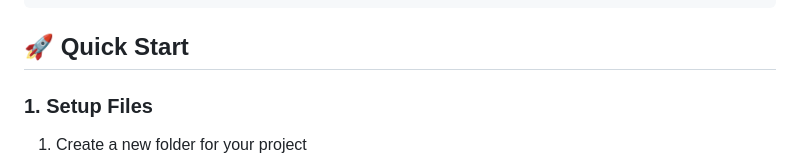
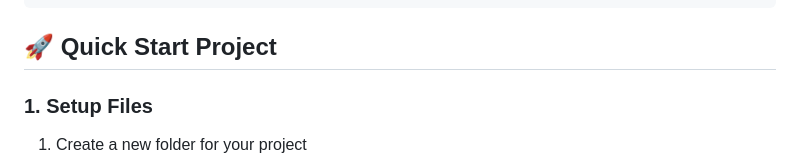
Before and after one commit to jatinbisen93/FlashPoint-Crackers, a Markdown page: README.md, the part around the change. Rendered like a GitHub page.

Commit message:
Fix formatting issues in README.md
quick start in readme file

````diff
--- a/README.md
+++ b/README.md
@@ -18,7 +18,7 @@ project-folder/
 └── README.md              # This file
 ```
 
-## 🚀 Quick Start
+## 🚀 Quick Start Project
 
 ### 1. Setup Files
 1. Create a new folder for your project
````
